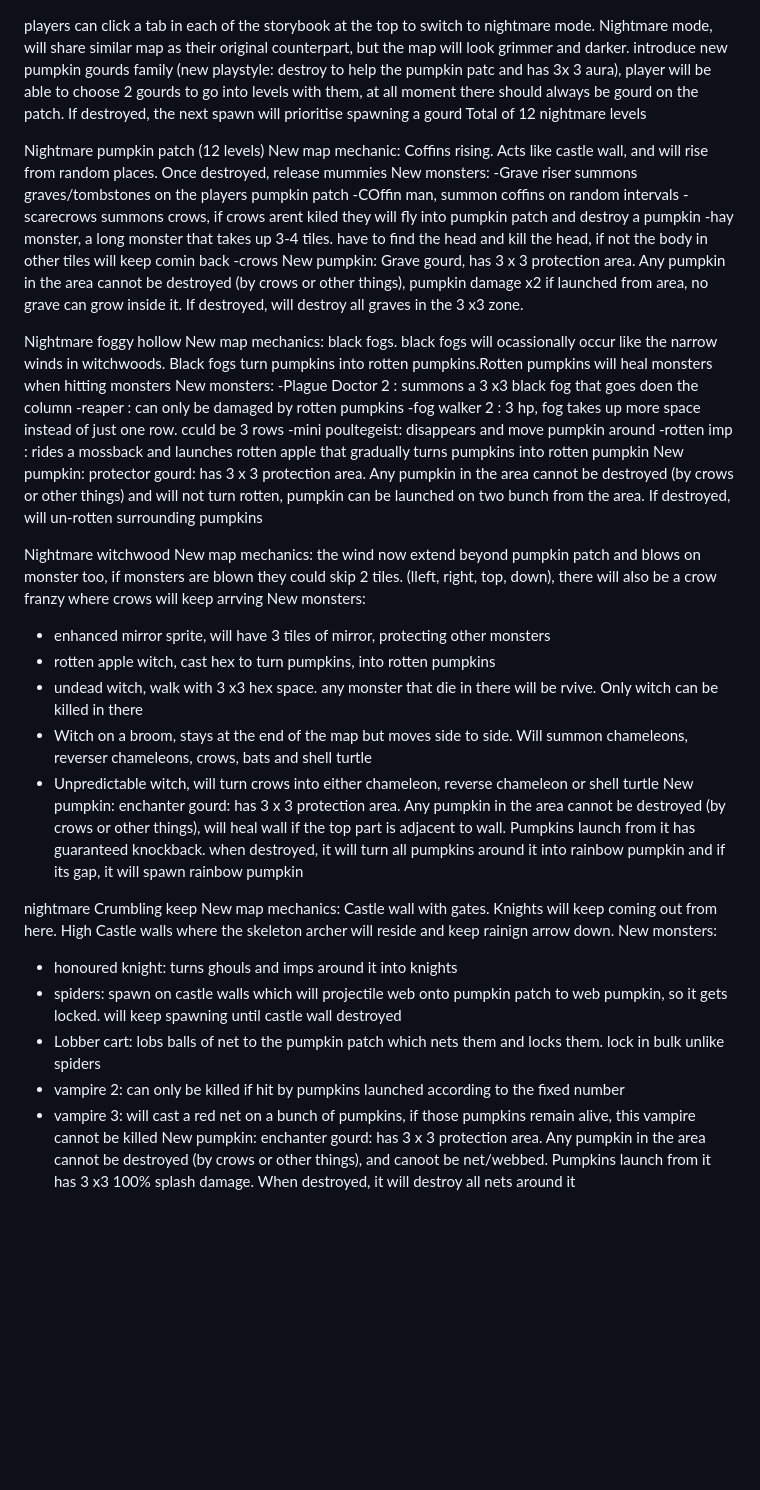
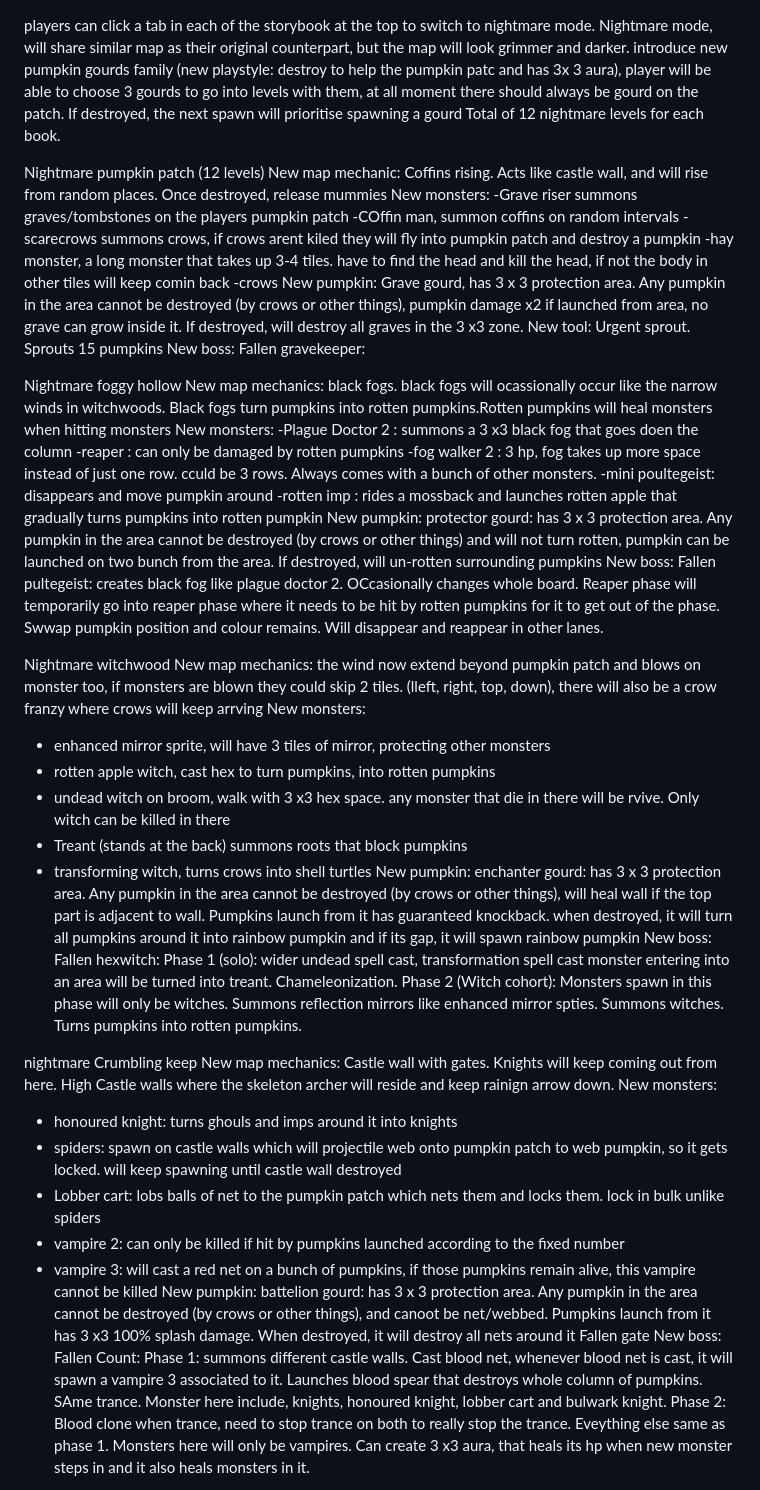
Before and after one commit to Liongchenglex/gourd-guard, a Markdown page: dump.md, the part around one of its changes. Rendered like a GitHub page; blank space fills up the shorter version.

Commit message:
Owner's nightmare-mode idea dump (first draft)
Co-Authored-By: Claude Opus 5.5 <noreply@anthropic.com>

```diff
--- a/dump.md
+++ b/dump.md
@@ -1,7 +1,7 @@
 players can click a tab in each of the storybook at the top to switch to nightmare mode.
 Nightmare mode, will share similar map as their original counterpart, but the map will look grimmer and darker.
-introduce new pumpkin gourds family (new playstyle: destroy to help the pumpkin patc and has 3x 3 aura), player will be able to choose 2 gourds to go into levels with them, at all moment there should always be gourd on the patch. If destroyed, the next spawn will prioritise spawning a gourd
-Total of 12 nightmare levels
+introduce new pumpkin gourds family (new playstyle: destroy to help the pumpkin patc and has 3x 3 aura), player will be able to choose 3 gourds to go into levels with them, at all moment there should always be gourd on the patch. If destroyed, the next spawn will prioritise spawning a gourd
+Total of 12 nightmare levels for each book.
 
 Nightmare pumpkin patch (12 levels)
 New map mechanic: Coffins rising. Acts like castle wall, and will rise from random places. Once destroyed, release mummies
@@ -13,28 +13,45 @@ New monsters:
 -crows
 New pumpkin:
 Grave gourd, has 3 x 3 protection area. Any pumpkin in the area cannot be destroyed (by crows or other things), pumpkin damage x2 if launched from area, no grave can grow inside it. If destroyed, will destroy all graves in the 3 x3 zone.
+New tool:
+Urgent sprout. Sprouts 15 pumpkins
+New boss:
+Fallen gravekeeper:
+
 
 Nightmare foggy hollow
 New map mechanics: black fogs. black fogs will ocassionally occur like the narrow winds in witchwoods. Black fogs turn pumpkins into rotten pumpkins.Rotten pumpkins will heal monsters when hitting monsters
 New monsters:
 -Plague Doctor 2 : summons a 3 x3 black fog that goes doen the column
 -reaper : can only be damaged by rotten pumpkins
--fog walker 2 : 3 hp, fog takes up more space instead of just one row. cculd be 3 rows
+-fog walker 2 : 3 hp, fog takes up more space instead of just one row. cculd be 3 rows. Always comes with a bunch of other monsters.
 -mini poultegeist: disappears and move pumpkin around
 -rotten imp : rides a mossback and launches rotten apple that gradually turns pumpkins into rotten pumpkin
 New pumpkin:
 protector gourd: has 3 x 3 protection area. Any pumpkin in the area cannot be destroyed (by crows or other things) and will not turn rotten, pumpkin can be launched on two bunch from the area. If destroyed, will un-rotten surrounding pumpkins
+New boss:
+Fallen pultegeist:
+creates black fog like plague doctor 2. OCcasionally changes whole board. Reaper phase will temporarily go into reaper phase where it needs to be hit by rotten pumpkins for it to get out of the phase. Swwap pumpkin position and colour remains. Will disappear and reappear in other lanes.
+
 
 Nightmare witchwood
 New map mechanics: the wind now extend beyond pumpkin patch and blows on monster too, if monsters are blown they could skip 2 tiles. (lleft, right, top, down), there will also be a crow franzy where crows will keep arrving
 New monsters:
 - enhanced mirror sprite, will have 3 tiles of mirror, protecting other monsters
 - rotten apple witch, cast hex to turn pumpkins, into rotten pumpkins
-- undead witch, walk with 3 x3 hex space. any monster that die in there will be rvive. Only witch can be killed in there
-- Witch on a broom, stays at the end of the map but moves side to side. Will summon chameleons, reverser chameleons, crows, bats and shell turtle
-- Unpredictable witch, will turn crows into either chameleon, reverse chameleon or shell turtle
+- undead witch on broom, walk with 3 x3 hex space. any monster that die in there will be rvive. Only witch can be killed in there
+- Treant (stands at the back) summons roots that block pumpkins
+- transforming witch, turns crows into shell turtles
 New pumpkin:
 enchanter gourd: has 3 x 3 protection area. Any pumpkin in the area cannot be destroyed (by crows or other things), will heal wall if the top part is adjacent to wall. Pumpkins launch from it has guaranteed knockback. when destroyed, it will turn all pumpkins around it into rainbow pumpkin and if its gap, it will spawn rainbow pumpkin
+New boss:
+Fallen hexwitch:
+Phase 1 (solo):
+wider undead spell cast, transformation spell cast monster entering into an area will be turned into treant. Chameleonization.
+Phase 2 (Witch cohort):
+Monsters spawn in this phase will only be witches. Summons reflection mirrors like enhanced mirror spties. Summons witches. Turns pumpkins into rotten pumpkins.
+
+
 
 nightmare Crumbling keep
 New map mechanics: Castle wall with gates. Knights will keep coming out from here. High Castle walls where the skeleton archer will reside and keep rainign arrow down.
@@ -45,6 +62,12 @@ New monsters:
 - vampire 2: can only be killed if hit by pumpkins launched according to the fixed number
 - vampire 3: will cast a red net on a bunch of pumpkins, if those pumpkins remain alive, this vampire cannot be killed
 New pumpkin:
-enchanter gourd: has 3 x 3 protection area. Any pumpkin in the area cannot be destroyed (by crows or other things), and canoot be net/webbed. Pumpkins launch from it has 3 x3 100% splash damage. When destroyed, it will destroy all nets around it
+battelion gourd: has 3 x 3 protection area. Any pumpkin in the area cannot be destroyed (by crows or other things), and canoot be net/webbed. Pumpkins launch from it has 3 x3 100% splash damage. When destroyed, it will destroy all nets around it
+Fallen gate
+New boss:
+Fallen Count:
+Phase 1: summons different castle walls. Cast blood net, whenever blood net is cast, it will spawn a vampire 3 associated to it. Launches blood spear that destroys whole column of pumpkins. SAme trance. Monster here include, knights, honoured knight, lobber cart and bulwark knight.
+Phase 2: Blood clone when trance, need to stop trance on both to really stop the trance. Eveything else same as phase 1. Monsters here will only be vampires. Can create 3 x3 aura, that heals its hp when new monster steps in and it also heals monsters in it.
+
 
 nightmare drowned marsh
```
Also changed, not shown: other parts of dump.md (+11 -1 lines).
